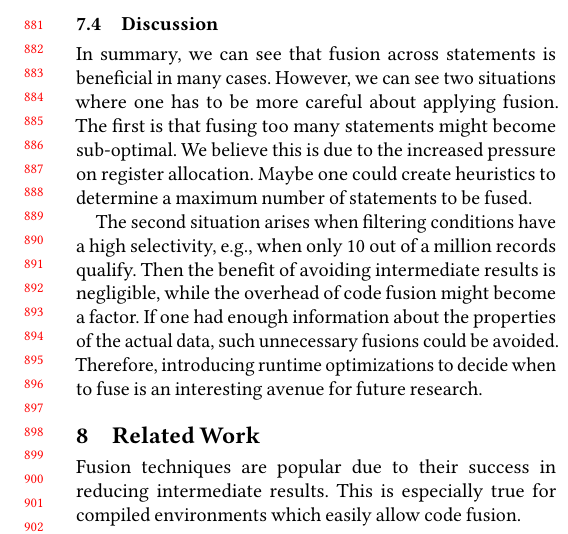
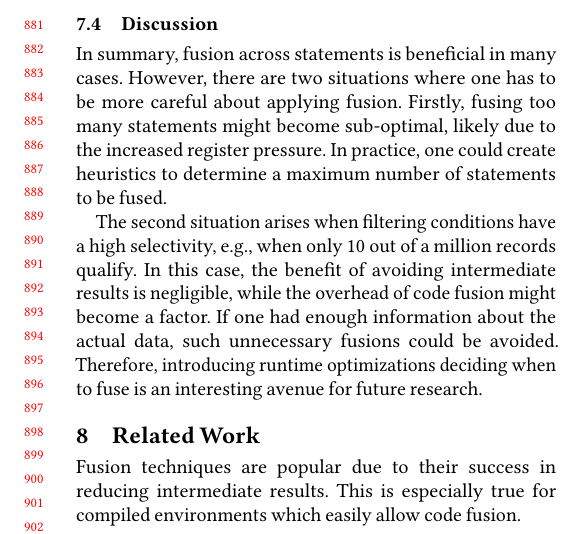
Before and after one commit to wukefe/CC20-Fusion, a LaTeX paper (main.tex, which reads src/evaluation.tex): part of one column of page 9 of 10, cut so that both start at the same text. Compiled offline with pdfLaTeX.

Commit message:
Updates from Overleaf

```diff
--- a/src/evaluation.tex
+++ b/src/evaluation.tex
@@ -198,17 +198,15 @@ be effectively amortized.}
 
 \subsection{Discussion}
 
-In summary, we can see that fusion across statements is beneficial in many
-cases. However, we can see two situations where one has to be more careful about
-applying fusion. The first is that fusing too many statements might become
-sub-optimal. We believe this is due to the increased pressure on register
-allocation. Maybe one could create heuristics to determine a maximum number of
-statements to be fused.
+In summary, fusion across statements is beneficial in many cases. However, there
+are two situations where one has to be more careful about applying fusion. Firstly,
+fusing too many statements might become sub-optimal, likely due to the increased
+register pressure. In practice, one could create heuristics to determine a maximum number of statements to be fused.
 
 The second situation arises when filtering conditions have a high selectivity,
-e.g., when only 10 out of a million records qualify. Then the benefit of
+e.g., when only 10 out of a million records qualify. In this case, the benefit of
 avoiding intermediate results is negligible, while the overhead of code fusion
 might become a factor.
-If one had enough information about the properties of the actual data, such
-unnecessary fusions could be avoided. Therefore, introducing runtime optimizations
-to decide when to fuse is an interesting avenue for future research.
+If one had enough information about the actual data, such unnecessary fusions
+could be avoided. Therefore, introducing runtime optimizations deciding when to
+fuse is an interesting avenue for future research.
```
